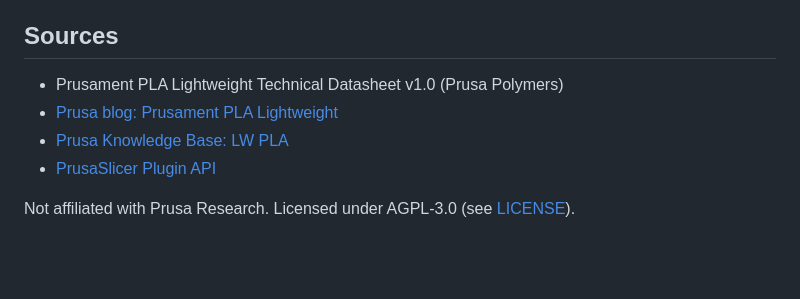
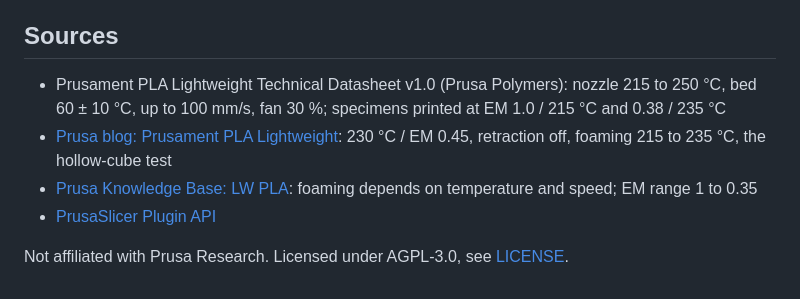
Before and after one commit to Matteo-CM/Prusament-PLA-Lightweight-Test-Tower, a Markdown page: README.md, the part around one of its changes. Rendered like a GitHub page; blank space fills up the shorter version.

```diff
--- a/README.md
+++ b/README.md
@@ -44,8 +129,10 @@ settings-readback fallback. They cannot prove the plugin works inside PrusaSlice
 
 ## Sources
-- Prusament PLA Lightweight Technical Datasheet v1.0 (Prusa Polymers)
-- [Prusa blog: Prusament PLA Lightweight](https://blog.prusa3d.com/prusament-pla-lw-65-lighter-than-regular-pla-perfect-choice-for-aircraft-cosplay-and-more_138059/)
-- [Prusa Knowledge Base: LW PLA](https://help.prusa3d.com/article/lw-pla_304914)
+
+- Prusament PLA Lightweight Technical Datasheet v1.0 (Prusa Polymers): nozzle 215 to 250 °C, bed 60 ± 10 °C, up to
+  100 mm/s, fan 30 %; specimens printed at EM 1.0 / 215 °C and 0.38 / 235 °C
+- [Prusa blog: Prusament PLA Lightweight](https://blog.prusa3d.com/prusament-pla-lw-65-lighter-than-regular-pla-perfect-choice-for-aircraft-cosplay-and-more_138059/): 230 °C / EM 0.45, retraction off, foaming 215 to 235 °C, the hollow-cube test
+- [Prusa Knowledge Base: LW PLA](https://help.prusa3d.com/article/lw-pla_304914): foaming depends on temperature and speed; EM range 1 to 0.35
 - [PrusaSlicer Plugin API](https://github.com/prusa3d/PrusaSlicer/blob/master/doc/Plugin_API.md)
 
-Not affiliated with Prusa Research. Licensed under AGPL-3.0 (see [LICENSE](LICENSE)).
+Not affiliated with Prusa Research. Licensed under AGPL-3.0, see [LICENSE](LICENSE).
```
Also changed, not shown: other parts of README.md (+116 -31 lines), CLAUDE.md (added, +121 -0 lines), com.community.pla-lw-temp-test/README.md (+3 -0 lines), docs/images/tower-annotated.png (added), docs/images/tower-preview.png (added), 10 other files.
